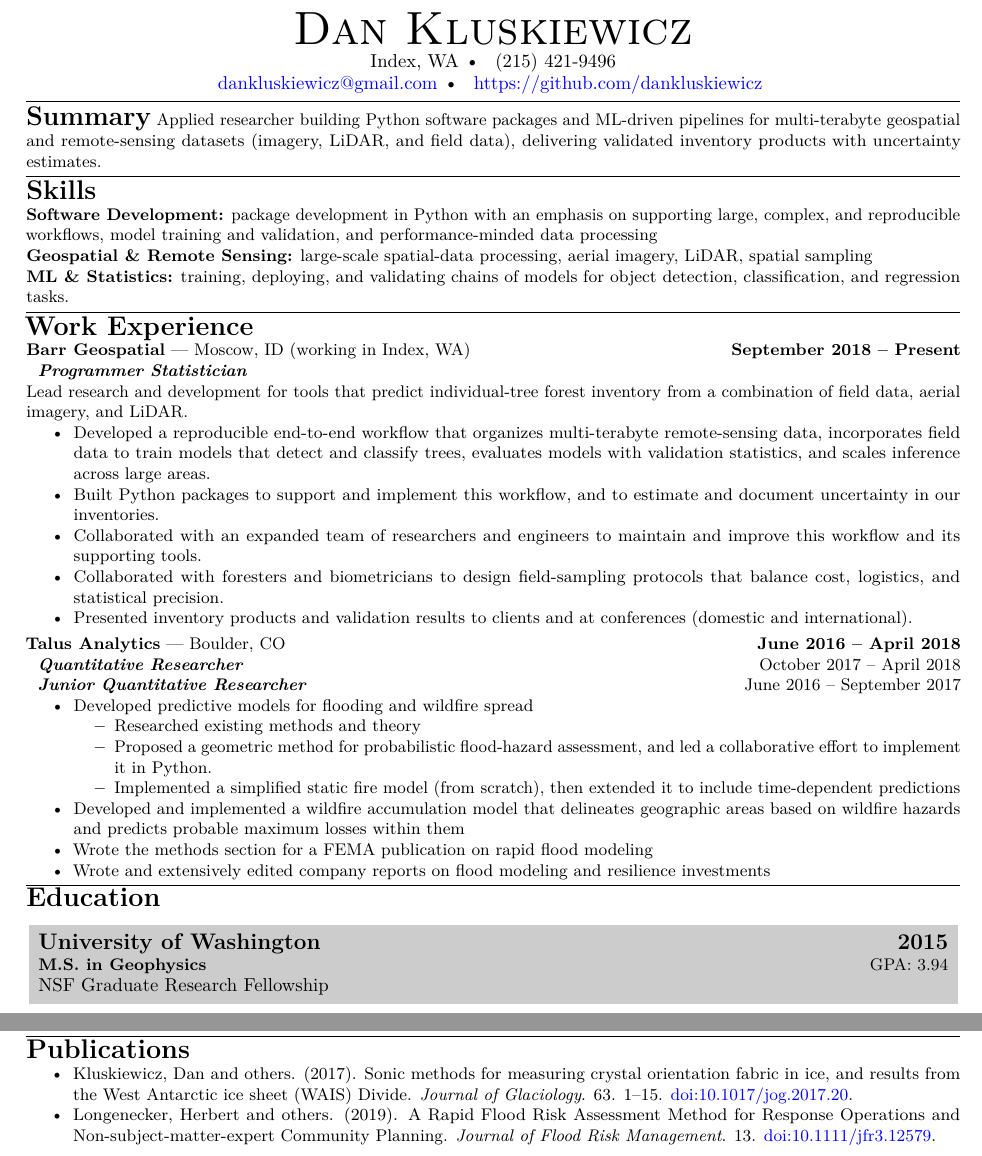
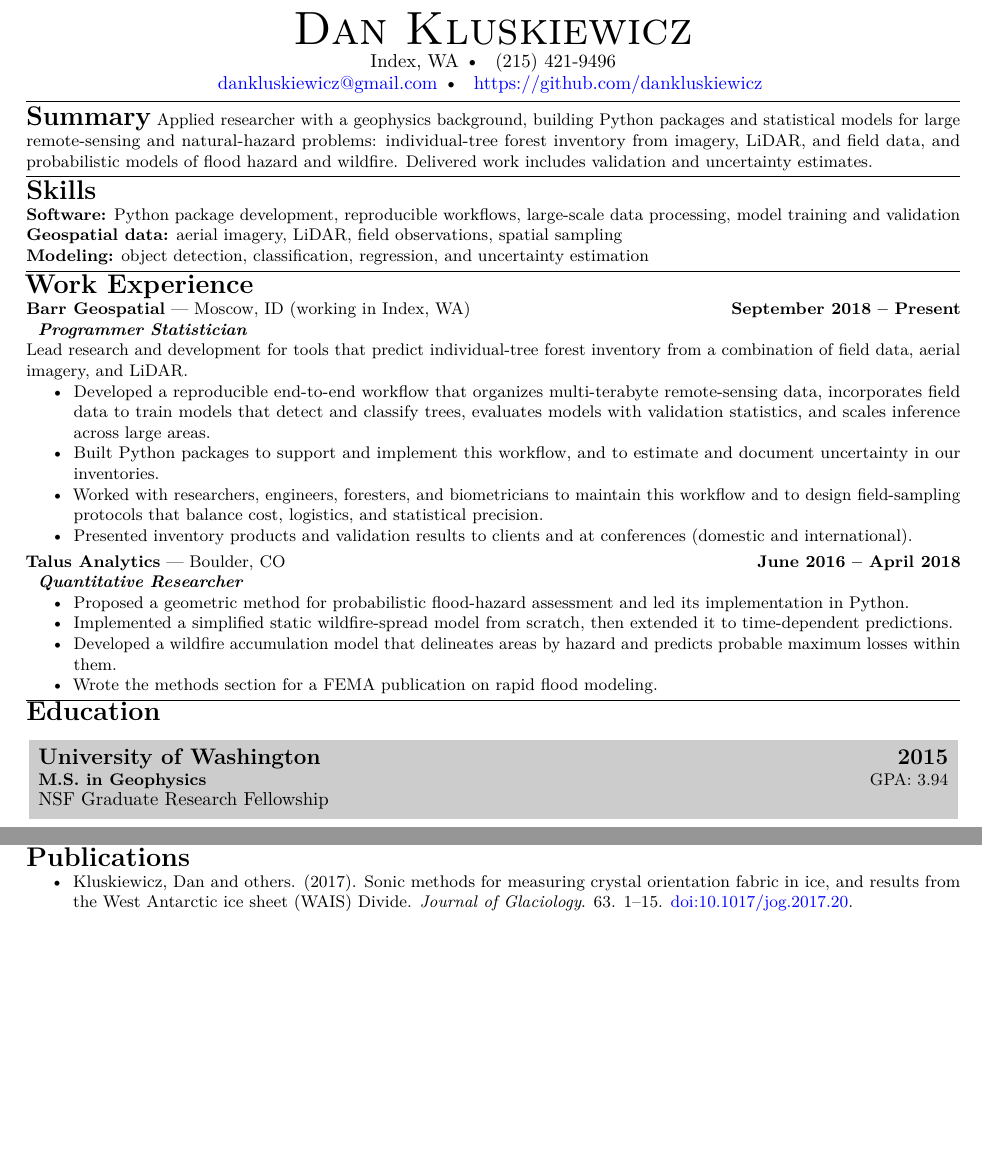
Before and after one commit to dankluskiewicz/resume, a LaTeX CV (resume/src/kluskiewiczResume.tex): two parts of the page, joined at a grey line, cut so that both start at the same text, the shorter picture padded with empty space. Compiled offline with pdfLaTeX.

Commit message:
Refocus the resume on earth-science and hazard modeling.
Drop the third-author flood paper and the junior Talus title so inventory, flood, and wildfire work lead the page.

Co-authored-by: Cursor <cursoragent@cursor.com>

```diff
--- a/resume/src/kluskiewiczResume.tex
+++ b/resume/src/kluskiewiczResume.tex
@@ -55,7 +55,7 @@
 %%%%%%%%%%%%%%%%%%%%%%%%%%%%%% Summary
 
 \noindent {\Large \bf Summary}
-\noindent Applied researcher building Python software packages and ML-driven pipelines for multi-terabyte geospatial and remote-sensing datasets (imagery, LiDAR, and field data), delivering validated inventory products with uncertainty estimates.
+\noindent Applied researcher with a geophysics background, building Python packages and statistical models for large remote-sensing and natural-hazard problems: individual-tree forest inventory from imagery, LiDAR, and field data, and probabilistic models of flood hazard and wildfire. Delivered work includes validation and uncertainty estimates.
 
 \vspace{-2mm}
 \noindent
@@ -66,11 +66,11 @@
 %%%%%%%%%%%%%%%%%%%%%%%%%%%%%% Skills
 \noindent {\Large \bf Skills}
 
-\noindent {\bf Software Development:} package development in Python with an emphasis on supporting large, complex, and reproducible workflows, model training and validation, and performance-minded data processing
+\noindent {\bf Software:} Python package development, reproducible workflows, large-scale data processing, model training and validation
 
-\noindent {\bf Geospatial \& Remote Sensing:} large-scale spatial-data processing, aerial imagery, LiDAR, spatial sampling
+\noindent {\bf Geospatial data:} aerial imagery, LiDAR, field observations, spatial sampling
 
-\noindent {\bf ML \& Statistics:} training, deploying, and validating chains of models for object detection, classification, and regression tasks.
+\noindent {\bf Modeling:} object detection, classification, regression, and uncertainty estimation
 
 \vspace{-2mm}
 \noindent
@@ -94,8 +94,7 @@ Lead research and development for tools that predict individual-tree forest inve
 \begin{itemize}[leftmargin = .35in,     noitemsep]
 \item Developed a reproducible end-to-end workflow that organizes multi-terabyte remote-sensing data, incorporates field data to train models that detect and classify trees, evaluates models with validation statistics, and scales inference across large areas.
 \item Built Python packages to support and implement this workflow, and to estimate and document uncertainty in our inventories.
-\item Collaborated with an expanded team of researchers and engineers to maintain and improve this workflow and its supporting tools.
-\item Collaborated with foresters and biometricians to design field-sampling protocols that balance cost, logistics, and statistical precision.
+\item Worked with researchers, engineers, foresters, and biometricians to maintain this workflow and to design field-sampling protocols that balance cost, logistics, and statistical precision.
 \item Presented inventory products and validation results to clients and at conferences (domestic and international).
 \end{itemize}
 
@@ -105,22 +104,13 @@ Lead research and development for tools that predict individual-tree forest inve
 
 \noindent
 \,\,
-\textbf{\textit{Quantitative Researcher}} \hfill October 2017 -- April 2018
-
-\noindent
-\,\,
-\textbf{\textit{Junior Quantitative Researcher}} \hfill June 2016 -- September 2017
+\textbf{\textit{Quantitative Researcher}}
 
 \begin{itemize}[leftmargin = .35in, 	noitemsep]
-\item Developed predictive models for flooding and wildfire spread
-\begin{itemize}[leftmargin = .3in, 	noitemsep]
-\item Researched existing methods and theory
-\item Proposed a geometric method for probabilistic flood-hazard assessment, and led a collaborative effort to implement it in Python.
-\item Implemented a simplified static fire model (from scratch), then extended it to include time-dependent predictions
-\end{itemize}
-\item Developed and implemented a wildfire accumulation model that delineates geographic areas based on wildfire hazards and predicts probable maximum losses within them
-\item Wrote the methods section for a FEMA publication on rapid flood modeling
-\item Wrote and extensively edited company reports on flood modeling and resilience investments
+\item Proposed a geometric method for probabilistic flood-hazard assessment and led its implementation in Python.
+\item Implemented a simplified static wildfire-spread model from scratch, then extended it to time-dependent predictions.
+\item Developed a wildfire accumulation model that delineates areas by hazard and predicts probable maximum losses within them.
+\item Wrote the methods section for a FEMA publication on rapid flood modeling.
 \end{itemize}
 
 \vspace{-2mm}
@@ -157,7 +147,6 @@ Lead research and development for tools that predict individual-tree forest inve
 \noindent {\Large \bf Publications}
 \begin{itemize}
 \item Kluskiewicz, Dan and others. (2017). Sonic methods for measuring crystal orientation fabric in ice, and results from the West Antarctic ice sheet (WAIS) Divide. \textit{Journal of Glaciology}. 63. 1--15. \href{https://doi.org/10.1017/jog.2017.20}{doi:10.1017/jog.2017.20}.
-\item Longenecker, Herbert and others. (2019). A Rapid Flood Risk Assessment Method for Response Operations and Non-subject-matter-expert Community Planning. \textit{Journal of Flood Risk Management}. 13. \href{https://doi.org/10.1111/jfr3.12579}{doi:10.1111/jfr3.12579}.
 \end{itemize}
 
 \end{small}
```
